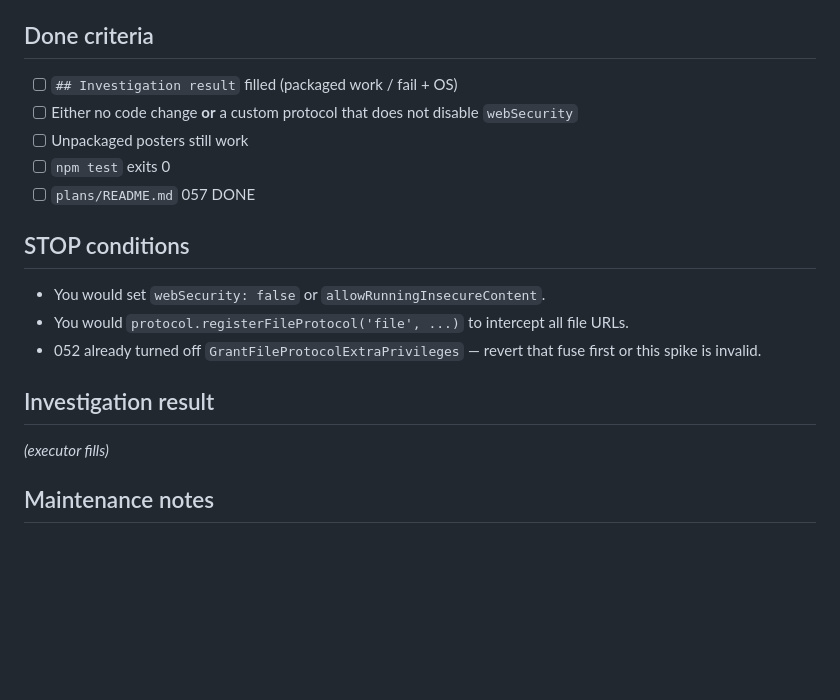
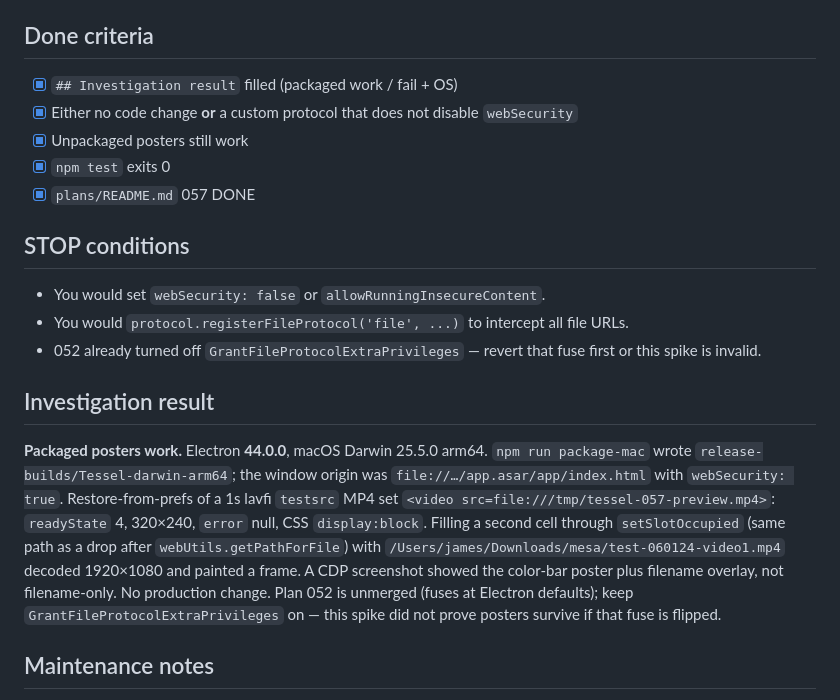
Before and after one commit to jamesso/tessel, a Markdown page: plans/057-investigate-packaged-previews.md, the part around the change. Rendered like a GitHub page; blank space fills up the shorter version.

```diff
--- a/plans/057-investigate-packaged-previews.md
+++ b/plans/057-investigate-packaged-previews.md
@@ -97,11 +97,11 @@ Verification: `npm test` → exit 0.
 
 ## Done criteria
 
-- [ ] `## Investigation result` filled (packaged work / fail + OS)
-- [ ] Either no code change **or** a custom protocol that does not disable `webSecurity`
-- [ ] Unpackaged posters still work
-- [ ] `npm test` exits 0
-- [ ] `plans/README.md` 057 DONE
+- [x] `## Investigation result` filled (packaged work / fail + OS)
+- [x] Either no code change **or** a custom protocol that does not disable `webSecurity`
+- [x] Unpackaged posters still work
+- [x] `npm test` exits 0
+- [x] `plans/README.md` 057 DONE
 
 ## STOP conditions
 
@@ -111,7 +111,7 @@ Verification: `npm test` → exit 0.
 
 ## Investigation result
 
-_(executor fills)_
+**Packaged posters work.** Electron **44.0.0**, macOS Darwin 25.5.0 arm64. `npm run package-mac` wrote `release-builds/Tessel-darwin-arm64`; the window origin was `file://…/app.asar/app/index.html` with `webSecurity: true`. Restore-from-prefs of a 1s lavfi `testsrc` MP4 set `<video src=file:///tmp/tessel-057-preview.mp4>`: `readyState` 4, 320×240, `error` null, CSS `display:block`. Filling a second cell through `setSlotOccupied` (same path as a drop after `webUtils.getPathForFile`) with `/Users/james/Downloads/mesa/test-060124-video1.mp4` decoded 1920×1080 and painted a frame. A CDP screenshot showed the color-bar poster plus filename overlay, not filename-only. No production change. Plan 052 is unmerged (fuses at Electron defaults); keep `GrantFileProtocolExtraPrivileges` on — this spike did not prove posters survive if that fuse is flipped.
 
 ## Maintenance notes
 
```
Also changed, not shown: plans/README.md (+1 -1 lines).
